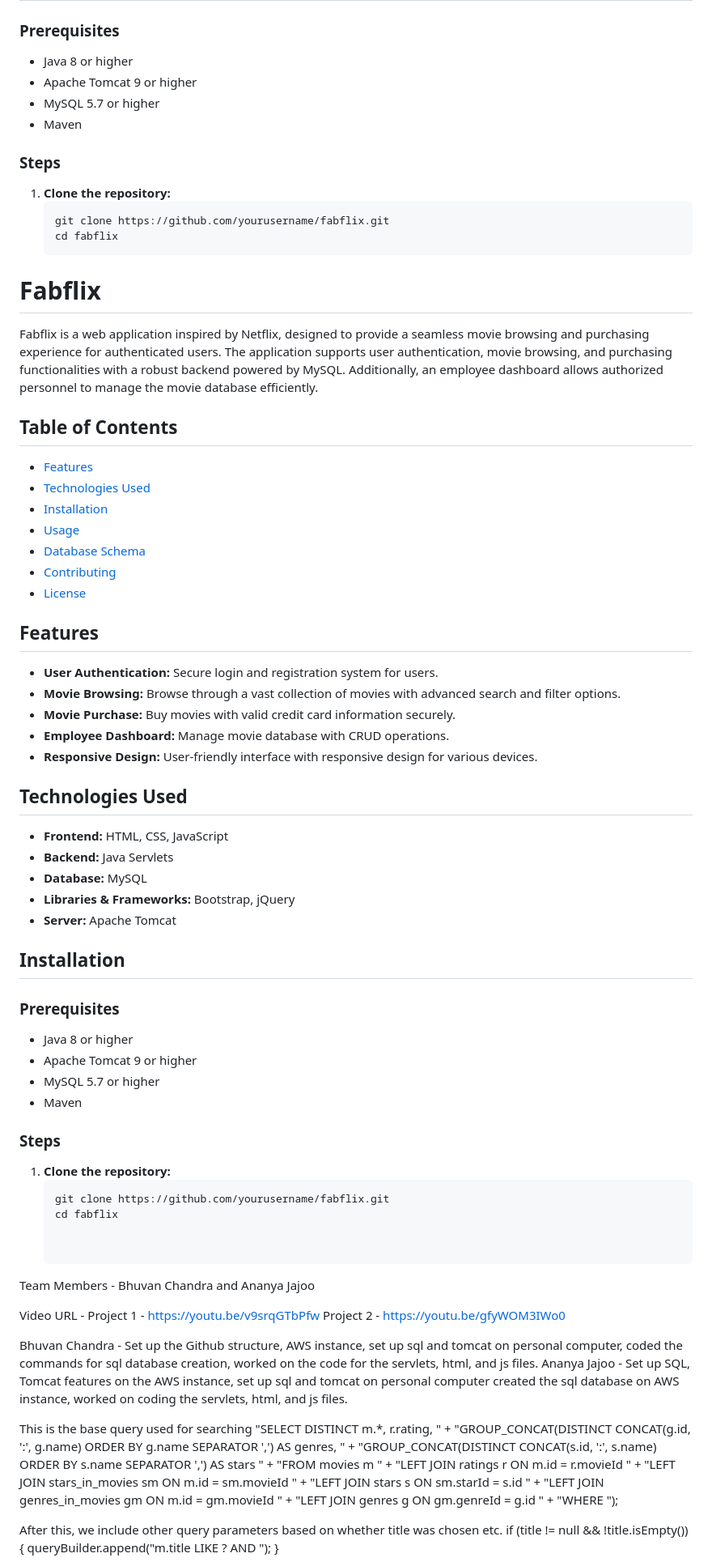
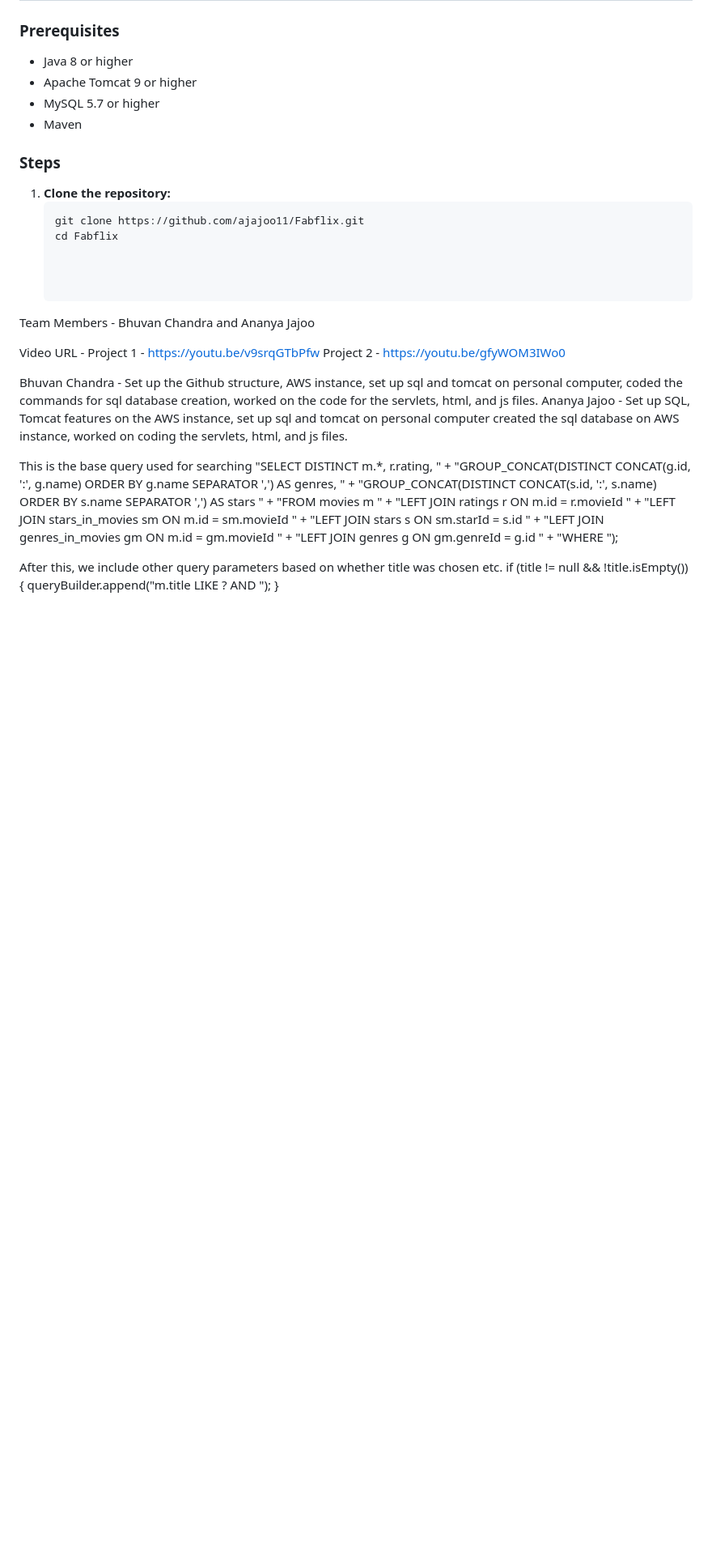
Before and after one commit to ajajoo11/Fabflix, a Markdown page: README.md, the part around the change. Shown at 81% size. GitHub-like rendering; blank space fills up the shorter version.

````diff
--- a/README.md
+++ b/README.md
@@ -35,47 +35,9 @@ Fabflix is a web application inspired by Netflix, designed to provide a seamless
 ### Steps
 1. **Clone the repository:**
    ```bash
-   git clone https://github.com/yourusername/fabflix.git
-   cd fabflix
-# Fabflix
+   git clone https://github.com/ajajoo11/Fabflix.git
+   cd Fabflix
 
-Fabflix is a web application inspired by Netflix, designed to provide a seamless movie browsing and purchasing experience for authenticated users. The application supports user authentication, movie browsing, and purchasing functionalities with a robust backend powered by MySQL. Additionally, an employee dashboard allows authorized personnel to manage the movie database efficiently.
-
-## Table of Contents
-- [Features](#features)
-- [Technologies Used](#technologies-used)
-- [Installation](#installation)
-- [Usage](#usage)
-- [Database Schema](#database-schema)
-- [Contributing](#contributing)
-- [License](#license)
-
-## Features
-- **User Authentication:** Secure login and registration system for users.
-- **Movie Browsing:** Browse through a vast collection of movies with advanced search and filter options.
-- **Movie Purchase:** Buy movies with valid credit card information securely.
-- **Employee Dashboard:** Manage movie database with CRUD operations.
-- **Responsive Design:** User-friendly interface with responsive design for various devices.
-
-## Technologies Used
-- **Frontend:** HTML, CSS, JavaScript
-- **Backend:** Java Servlets
-- **Database:** MySQL
-- **Libraries & Frameworks:** Bootstrap, jQuery
-- **Server:** Apache Tomcat
-
-## Installation
-### Prerequisites
-- Java 8 or higher
-- Apache Tomcat 9 or higher
-- MySQL 5.7 or higher
-- Maven
-
-### Steps
-1. **Clone the repository:**
-   ```bash
-   git clone https://github.com/yourusername/fabflix.git
-   cd fabflix
 
 
 Team Members - Bhuvan Chandra and Ananya Jajoo
````
